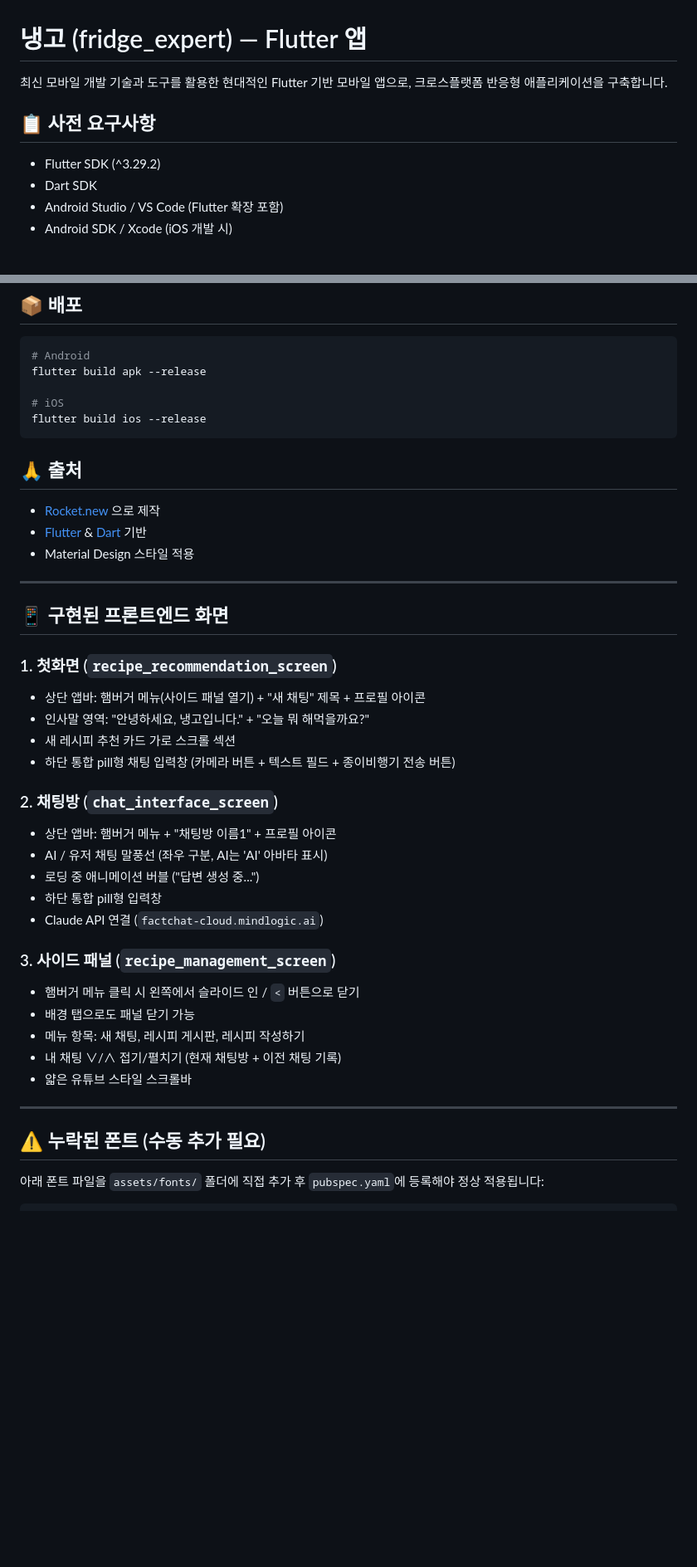
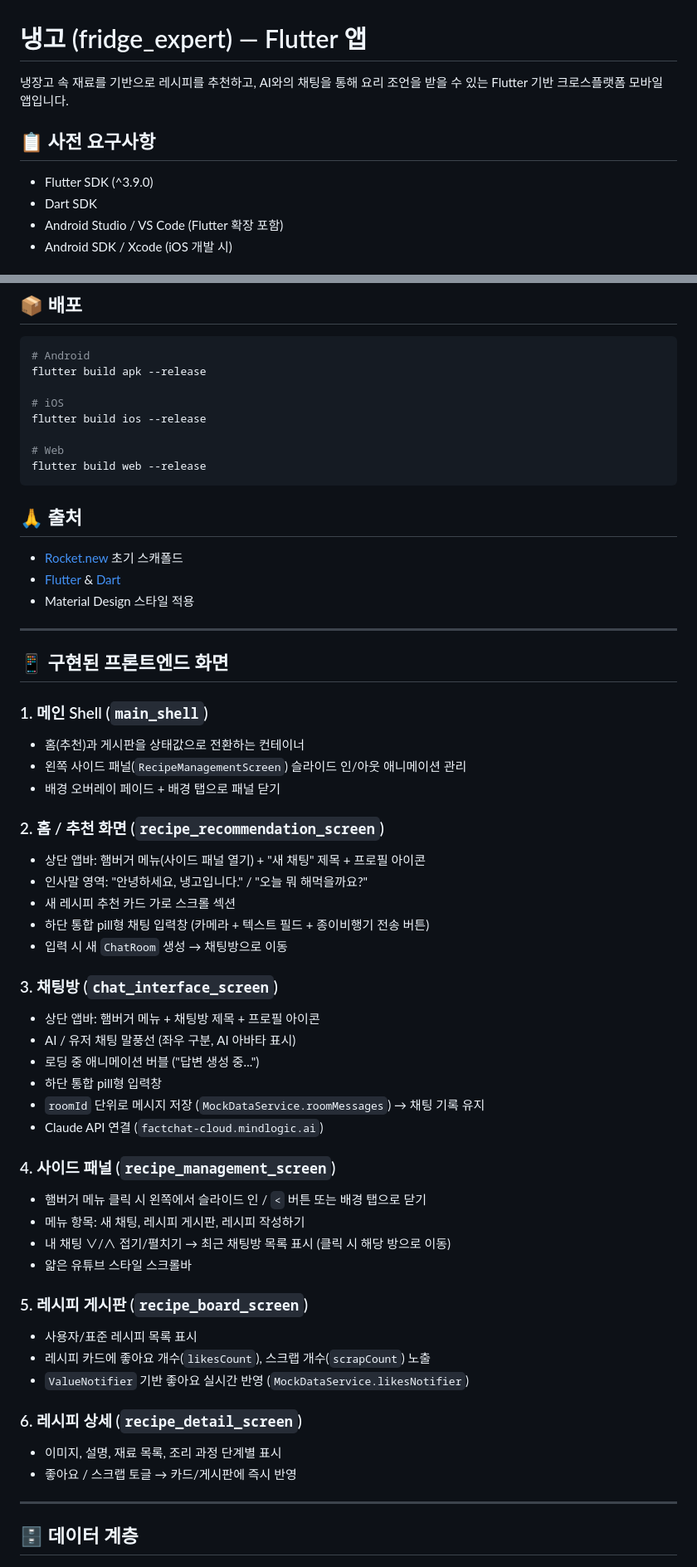
Before and after one commit to 2026-UOS-Capstone-Design-Team-4/naengo-front, a Markdown page: README.md, 2 parts joined by grey strips. Shown at 83% size. Drawn GitHub-style; blank space fills up the shorter version.

````diff
--- a/README.md
+++ b/README.md
@@ -1,9 +1,10 @@
 
 # 냉고 (fridge_expert) — Flutter 앱
 
-최신 모바일 개발 기술과 도구를 활용한 현대적인 Flutter 기반 모바일 앱으로, 크로스플랫폼 반응형 애플리케이션을 구축합니다.
+냉장고 속 재료를 기반으로 레시피를 추천하고, AI와의 채팅을 통해 요리 조언을 받을 수 있는 Flutter 기반 크로스플랫폼 모바일 앱입니다.
+
 ## 📋 사전 요구사항
-- Flutter SDK (^3.29.2)
+- Flutter SDK (^3.9.0)
 - Dart SDK
 - Android Studio / VS Code (Flutter 확장 포함)
 - Android SDK / Xcode (iOS 개발 시)
@@ -89,39 +110,56 @@ flutter build apk --release
 
 # iOS
 flutter build ios --release
+
+# Web
+flutter build web --release
 ```
 
 ## 🙏 출처
-- [Rocket.new](https://rocket.new) 으로 제작
-- [Flutter](https://flutter.dev) & [Dart](https://dart.dev) 기반
+- [Rocket.new](https://rocket.new) 초기 스캐폴드
+- [Flutter](https://flutter.dev) & [Dart](https://dart.dev)
 - Material Design 스타일 적용
 
 ---
 
 ## 📱 구현된 프론트엔드 화면
 
-### 1. 첫화면 (`recipe_recommendation_screen`)
+### 1. 메인 Shell (`main_shell`)
+- 홈(추천)과 게시판을 상태값으로 전환하는 컨테이너
+- 왼쪽 사이드 패널(`RecipeManagementScreen`) 슬라이드 인/아웃 애니메이션 관리
+- 배경 오버레이 페이드 + 배경 탭으로 패널 닫기
+
+### 2. 홈 / 추천 화면 (`recipe_recommendation_screen`)
 - 상단 앱바: 햄버거 메뉴(사이드 패널 열기) + "새 채팅" 제목 + 프로필 아이콘
-- 인사말 영역: "안녕하세요, 냉고입니다." + "오늘 뭐 해먹을까요?"
+- 인사말 영역: "안녕하세요, 냉고입니다." / "오늘 뭐 해먹을까요?"
 - 새 레시피 추천 카드 가로 스크롤 섹션
-- 하단 통합 pill형 채팅 입력창 (카메라 버튼 + 텍스트 필드 + 종이비행기 전송 버튼)
+- 하단 통합 pill형 채팅 입력창 (카메라 + 텍스트 필드 + 종이비행기 전송 버튼)
+- 입력 시 새 `ChatRoom` 생성 → 채팅방으로 이동
 
-### 2. 채팅방 (`chat_interface_screen`)
-- 상단 앱바: 햄버거 메뉴 + "채팅방 이름1" + 프로필 아이콘
-- AI / 유저 채팅 말풍선 (좌우 구분, AI는 'AI' 아바타 표시)
+### 3. 채팅방 (`chat_interface_screen`)
+- 상단 앱바: 햄버거 메뉴 + 채팅방 제목 + 프로필 아이콘
+- AI / 유저 채팅 말풍선 (좌우 구분, AI 아바타 표시)
 - 로딩 중 애니메이션 버블 ("답변 생성 중...")
 - 하단 통합 pill형 입력창
+- `roomId` 단위로 메시지 저장 (`MockDataService.roomMessages`) → 채팅 기록 유지
 - Claude API 연결 (`factchat-cloud.mindlogic.ai`)
 
-### 3. 사이드 패널 (`recipe_management_screen`)
-- 햄버거 메뉴 클릭 시 왼쪽에서 슬라이드 인 / `<` 버튼으로 닫기
-- 배경 탭으로도 패널 닫기 가능
+### 4. 사이드 패널 (`recipe_management_screen`)
+- 햄버거 메뉴 클릭 시 왼쪽에서 슬라이드 인 / `<` 버튼 또는 배경 탭으로 닫기
 - 메뉴 항목: 새 채팅, 레시피 게시판, 레시피 작성하기
-- 내 채팅 ∨/∧ 접기/펼치기 (현재 채팅방 + 이전 채팅 기록)
+- 내 채팅 ∨/∧ 접기/펼치기 → 최근 채팅방 목록 표시 (클릭 시 해당 방으로 이동)
 - 얇은 유튜브 스타일 스크롤바
+
+### 5. 레시피 게시판 (`recipe_board_screen`)
+- 사용자/표준 레시피 목록 표시
+- 레시피 카드에 좋아요 개수(`likesCount`), 스크랩 개수(`scrapCount`) 노출
+- `ValueNotifier` 기반 좋아요 실시간 반영 (`MockDataService.likesNotifier`)
+
+### 6. 레시피 상세 (`recipe_detail_screen`)
+- 이미지, 설명, 재료 목록, 조리 과정 단계별 표시
+- 좋아요 / 스크랩 토글 → 카드/게시판에 즉시 반영
 
 ---
 
-## ⚠️ 누락된 폰트 (수동 추가 필요)
-아래 폰트 파일을 `assets/fonts/` 폴더에 직접 추가 후 `pubspec.yaml`에 등록해야 정상 적용됩니다:
+## 🗄️ 데이터 계층
 
````
Also changed, not shown: other parts of README.md (+99 -39 lines).
